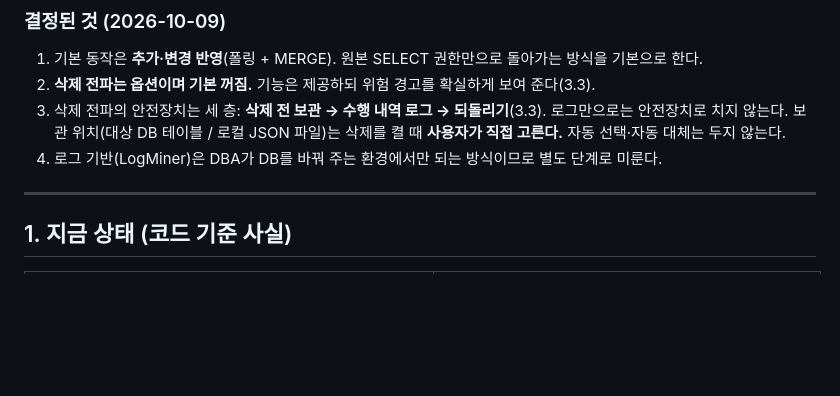
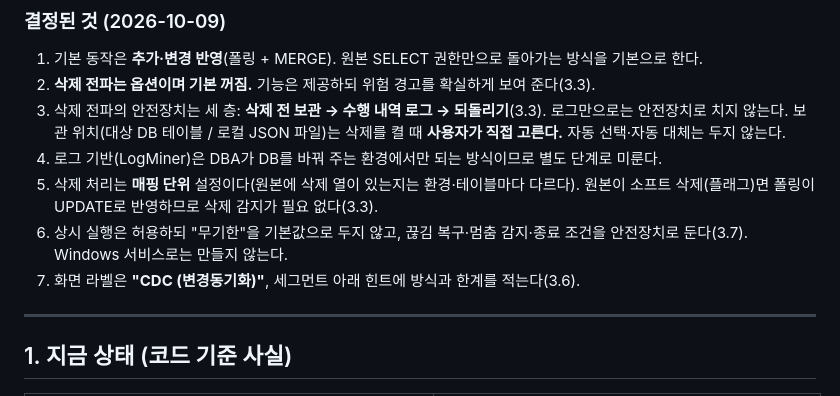
Before and after one commit to zaruous/Folderss-oracle-data-migration, a Markdown page: docs/design-docs/CDC-Plan.md, the part around one of its changes. Rendered like a GitHub page; blank space fills up the shorter version.

```diff
--- a/docs/design-docs/CDC-Plan.md
+++ b/docs/design-docs/CDC-Plan.md
@@ -13,6 +13,9 @@
 3. 삭제 전파의 안전장치는 세 층: **삭제 전 보관 → 수행 내역 로그 → 되돌리기**(3.3). 로그만으로는 안전장치로 치지 않는다.
    보관 위치(대상 DB 테이블 / 로컬 JSON 파일)는 삭제를 켤 때 **사용자가 직접 고른다.** 자동 선택·자동 대체는 두지 않는다.
 4. 로그 기반(LogMiner)은 DBA가 DB를 바꿔 주는 환경에서만 되는 방식이므로 별도 단계로 미룬다.
+5. 삭제 처리는 **매핑 단위** 설정이다(원본에 삭제 열이 있는지는 환경·테이블마다 다르다). 원본이 소프트 삭제(플래그)면 폴링이 UPDATE로 반영하므로 삭제 감지가 필요 없다(3.3).
+6. 상시 실행은 허용하되 "무기한"을 기본값으로 두지 않고, 끊김 복구·멈춤 감지·종료 조건을 안전장치로 둔다(3.7). Windows 서비스로는 만들지 않는다.
+7. 화면 라벨은 **"CDC (변경동기화)"**, 세그먼트 아래 힌트에 방식과 한계를 적는다(3.6).
 
 ---
 
```
Also changed, not shown: other parts of docs/design-docs/CDC-Plan.md (+40 -12 lines).
